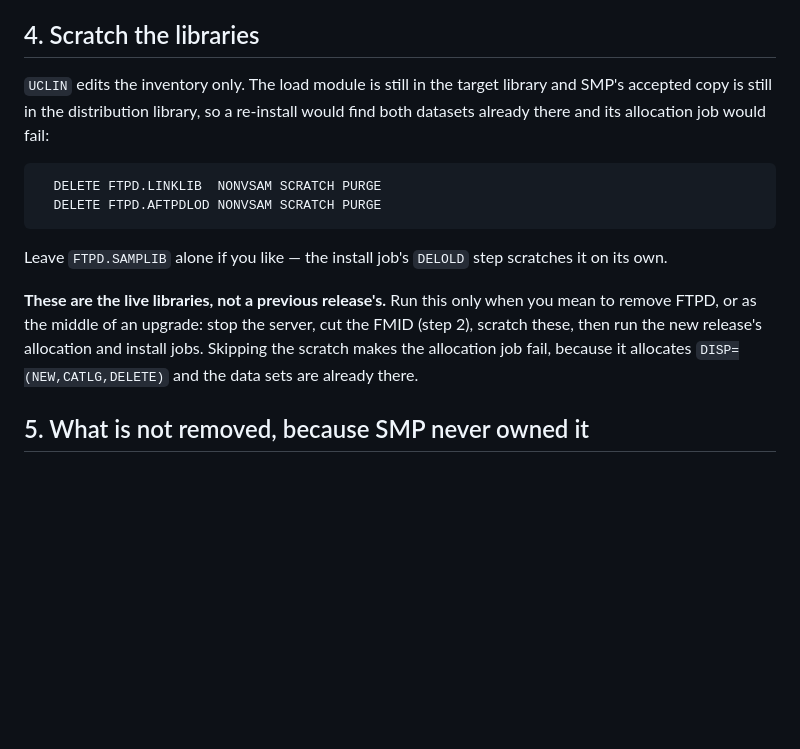
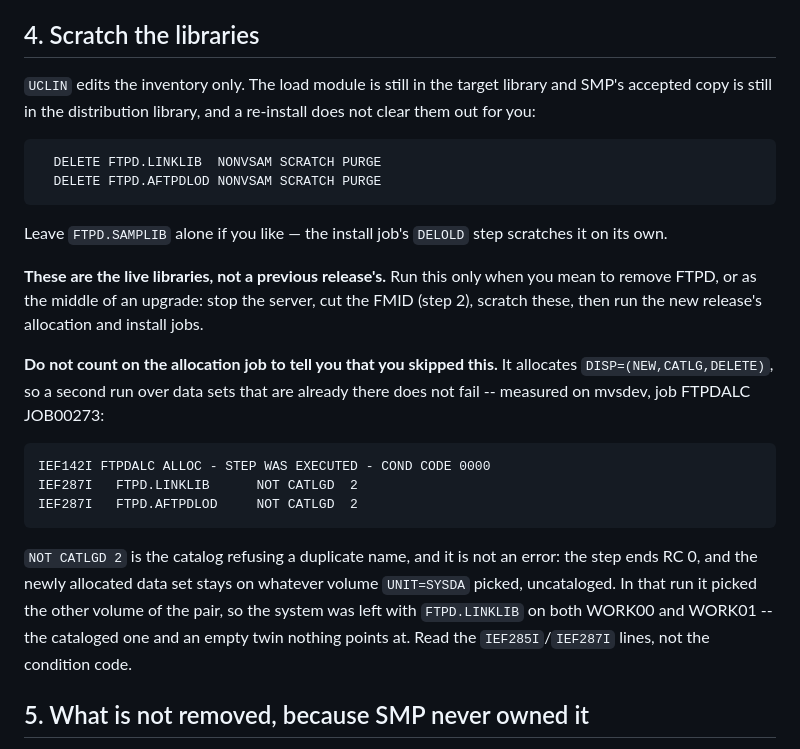
Before and after one commit to mvslovers/ftpd, a Markdown page: doc/uninstall.md, the part around the change. Rendered like a GitHub page; blank space fills up the shorter version.

````diff
--- a/doc/uninstall.md
+++ b/doc/uninstall.md
@@ -93,9 +93,8 @@ in the other is not free.
 ## 4. Scratch the libraries
 
 `UCLIN` edits the inventory only. The load module is still in the target
-library and SMP's accepted copy is still in the distribution library, so a
-re-install would find both datasets already there and its allocation job would
-fail:
+library and SMP's accepted copy is still in the distribution library, and a
+re-install does not clear them out for you:
 
 ```
   DELETE FTPD.LINKLIB  NONVSAM SCRATCH PURGE
@@ -108,8 +107,24 @@ scratches it on its own.
 **These are the live libraries, not a previous release's.** Run this only when
 you mean to remove FTPD, or as the middle of an upgrade: stop the server, cut
 the FMID (step 2), scratch these, then run the new release's allocation and
-install jobs. Skipping the scratch makes the allocation job fail, because it
-allocates `DISP=(NEW,CATLG,DELETE)` and the data sets are already there.
+install jobs.
+
+**Do not count on the allocation job to tell you that you skipped this.** It
+allocates `DISP=(NEW,CATLG,DELETE)`, so a second run over data sets that are
+already there does not fail -- measured on mvsdev, job FTPDALC JOB00273:
+
+```
+IEF142I FTPDALC ALLOC - STEP WAS EXECUTED - COND CODE 0000
+IEF287I   FTPD.LINKLIB      NOT CATLGD  2
+IEF287I   FTPD.AFTPDLOD     NOT CATLGD  2
+```
+
+`NOT CATLGD 2` is the catalog refusing a duplicate name, and it is not an
+error: the step ends RC 0, and the newly allocated data set stays on whatever
+volume `UNIT=SYSDA` picked, uncataloged. In that run it picked the other
+volume of the pair, so the system was left with `FTPD.LINKLIB` on both WORK00
+and WORK01 -- the cataloged one and an empty twin nothing points at. Read the
+`IEF285I`/`IEF287I` lines, not the condition code.
 
 ## 5. What is not removed, because SMP never owned it
 
````
Also changed, not shown: doc/installation.md (+35 -2 lines).
